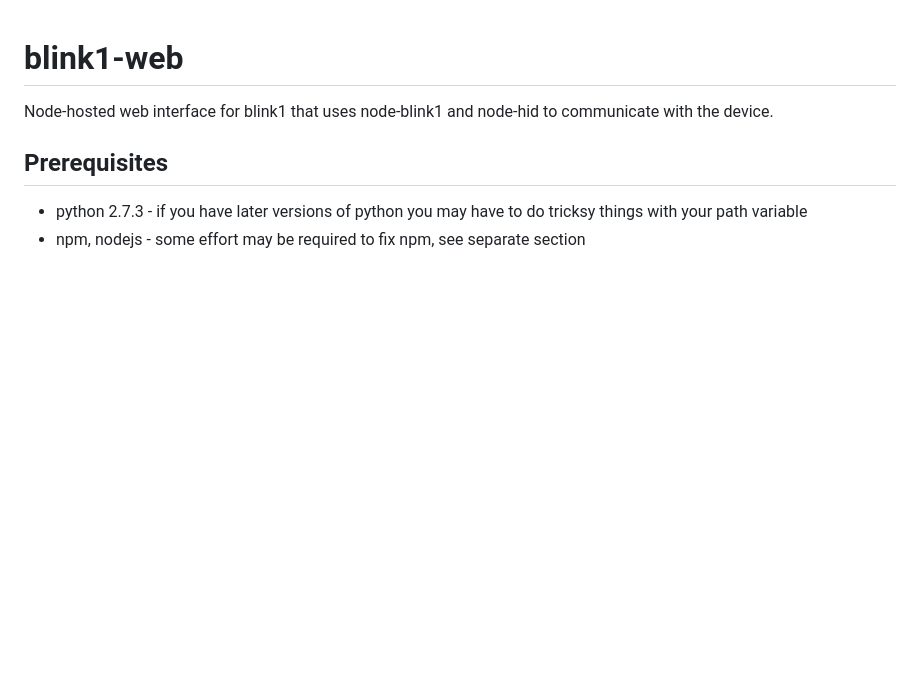
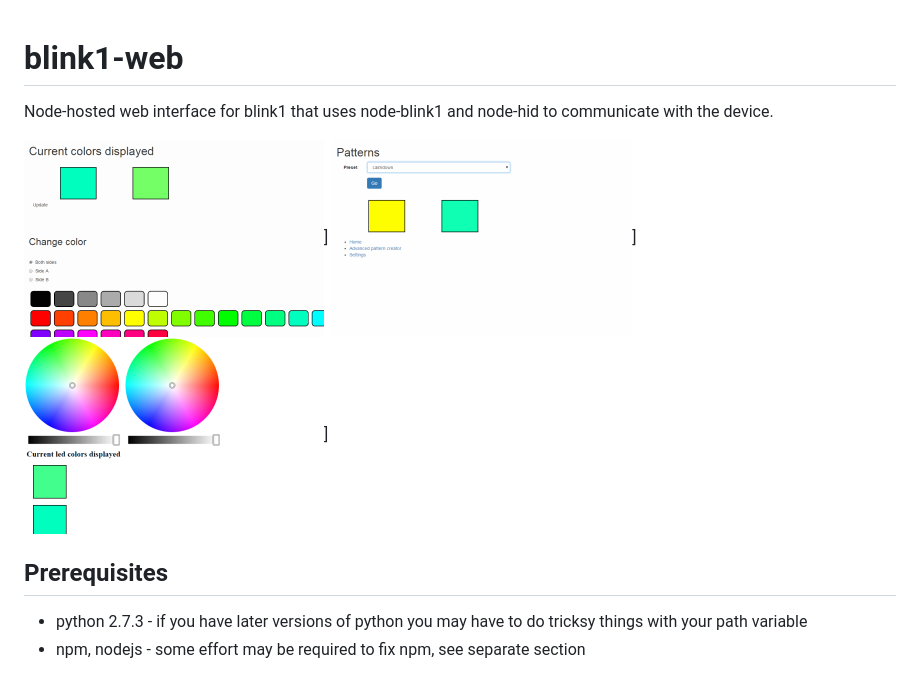
Before and after one commit to Zazcallabah/blink1-web, a Markdown page: README.md, the part around the change. Rendered like a GitHub page; pictures changed too: scr_1.png (added), scr_2.png (added), scr_3.png (added); blank space fills up the shorter version.

Commit message:
add screen shots to readme

```diff
--- a/README.md
+++ b/README.md
@@ -1,6 +1,11 @@
 # blink1-web
 
 Node-hosted web interface for blink1 that uses node-blink1 and node-hid to communicate with the device.
+
+![Quick change color](scr_1.png)]
+![Predefined patterns](scr_2.png)]
+![Color picker](scr_3.png)]
+
 
 ## Prerequisites
 
```
